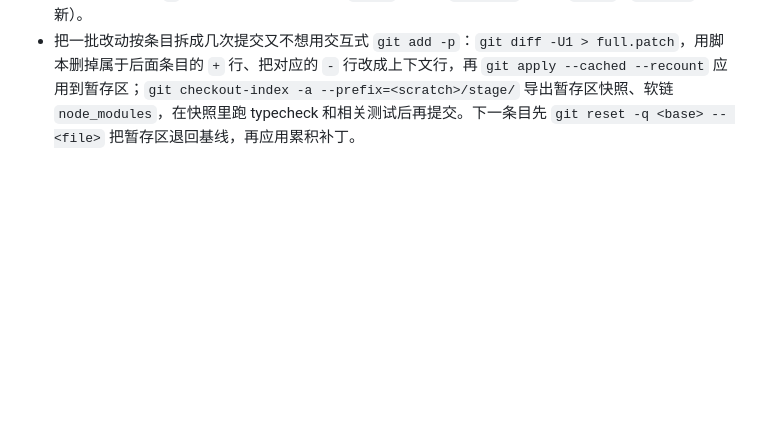
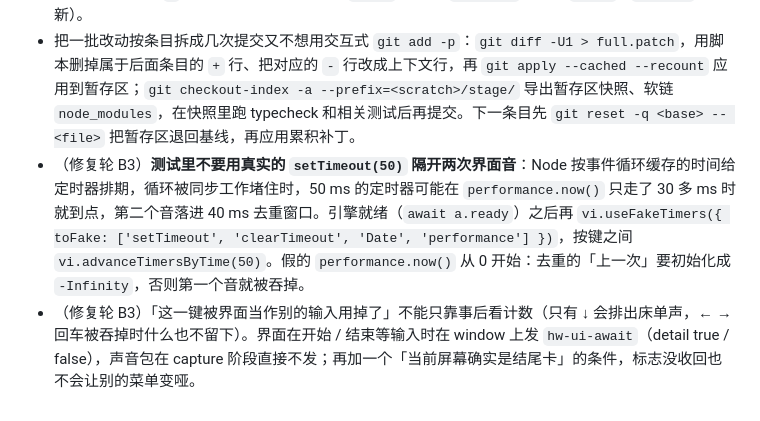
Before and after one commit to EveGoodEvening/hand-walker-parkour, a Markdown page: docs/lessons/WP7.md, the part around the change. Rendered like a GitHub page; blank space fills up the shorter version.

Commit message:
docs(lessons): B3 notes on still turnBack, deterministic UI-sound tests, HUD lift and skip overlays

```diff
--- a/docs/lessons/WP7.md
+++ b/docs/lessons/WP7.md
@@ -50,3 +50,5 @@
 - **回到标题之后的第一个 segment 一律按「跳段」重建**：U4 回标题时同一章只用 `goto(1-1, 0)`，不发 `chapter:start`。引擎「按顺序进下一段」的路径只换地点的缺省环境音，不重建雨和掌声；所以进标题时设 `jump = true`、`segIndex = −1`，地点换成 key 不同于任何真实地点的 `TITLE_PLACE`，下一个 segment 必定走 `soundStateAt` 整体重建。之前的声音已经被屏幕门或失败门压住时（结尾卡、演职卡、失败卡）直接换掉，不要淡出：门打开（τ 0.1–0.3 s）比旧环境音淡出（τ 0.25 s）快，会冒出一截旧声音。
 - 离线测试里结尾卡、标题这些「模拟时间停住」的屏幕：离线模式的「现在」由模拟时间反推，测试里仍要推进快照的 `t` 才能让音频时间往前走（`onSfx` 不更新 `lastSnap`，只有 `frame` / `onEvent` 更新）。
 - 把一批改动按条目拆成几次提交又不想用交互式 `git add -p`：`git diff -U1 > full.patch`，用脚本删掉属于后面条目的 `+` 行、把对应的 `-` 行改成上下文行，再 `git apply --cached --recount` 应用到暂存区；`git checkout-index -a --prefix=<scratch>/stage/` 导出暂存区快照、软链 `node_modules`，在快照里跑 typecheck 和相关测试后再提交。下一条目先 `git reset -q <base> -- <file>` 把暂存区退回基线，再应用累积补丁。
+- （修复轮 B3）**测试里不要用真实的 `setTimeout(50)` 隔开两次界面音**：Node 按事件循环缓存的时间给定时器排期，循环被同步工作堵住时，50 ms 的定时器可能在 `performance.now()` 只走了 30 多 ms 时就到点，第二个音落进 40 ms 去重窗口。引擎就绪（`await a.ready`）之后再 `vi.useFakeTimers({ toFake: ['setTimeout', 'clearTimeout', 'Date', 'performance'] })`，按键之间 `vi.advanceTimersByTime(50)`。假的 `performance.now()` 从 0 开始：去重的「上一次」要初始化成 `-Infinity`，否则第一个音就被吞掉。
+- （修复轮 B3）「这一键被界面当作别的输入用掉了」不能只靠事后看计数（只有 ↓ 会排出床单声，← → 回车被吞掉时什么也不留下）。界面在开始 / 结束等输入时在 window 上发 `hw-ui-await`（detail true / false），声音包在 capture 阶段直接不发；再加一个「当前屏幕确实是结尾卡」的条件，标志没收回也不会让别的菜单变哑。
```
Also changed, not shown: docs/lessons/WP5.md (+2 -0 lines), docs/lessons/WP8.md (+2 -0 lines).
